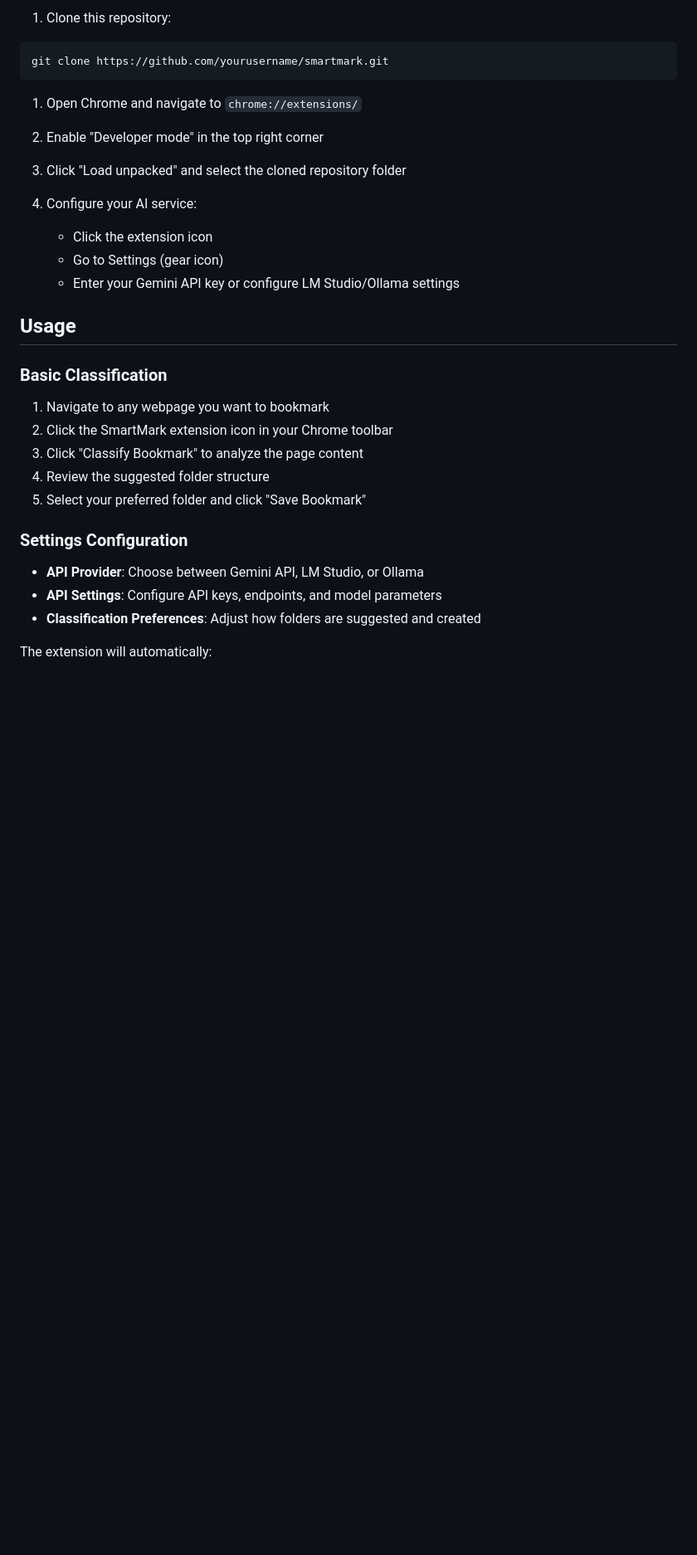
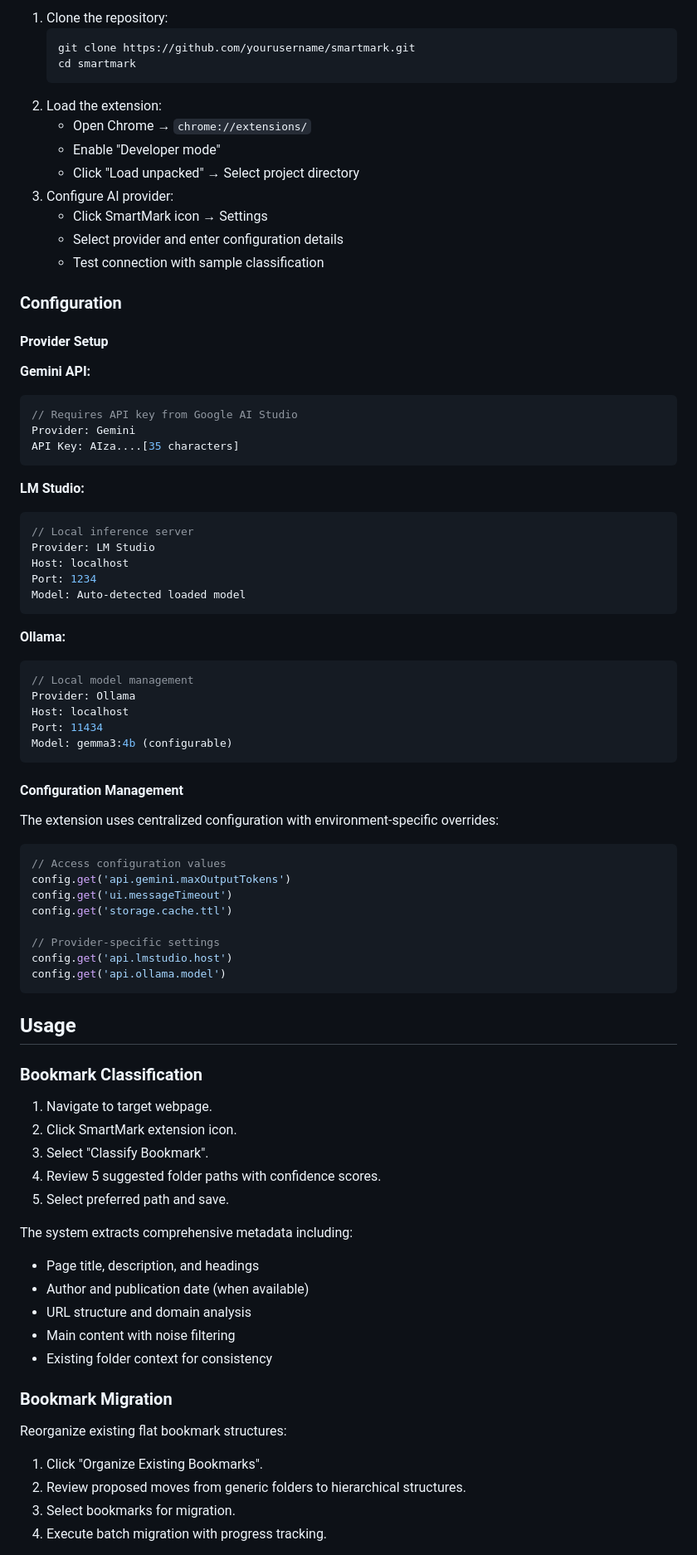
Before and after one commit to mikepred/smartmark, a Markdown page: README.md, the part around the change printed below. Shown: that part at 83% size. Rendered like a GitHub page; blank space fills up the shorter version.

````diff
--- a/README.md
+++ b/README.md
@@ -32,36 +72,83 @@ An intelligent Chrome extension that automatically organizes bookmarks into mean
 
-1. Clone this repository:
+1.  Clone the repository:
+    ```bash
+    git clone https://github.com/yourusername/smartmark.git
+    cd smartmark
+    ```
+2.  Load the extension:
+    - Open Chrome → `chrome://extensions/`
+    - Enable "Developer mode"
+    - Click "Load unpacked" → Select project directory
+3.  Configure AI provider:
+    - Click SmartMark icon → Settings
+    - Select provider and enter configuration details
+    - Test connection with sample classification
 
-```bash
-git clone https://github.com/yourusername/smartmark.git
+### Configuration
+
+#### Provider Setup
+
+**Gemini API:**
+```javascript
+// Requires API key from Google AI Studio
+Provider: Gemini
+API Key: AIza....[35 characters]
 ```
 
-1. Open Chrome and navigate to `chrome://extensions/`
+**LM Studio:**
+```javascript
+// Local inference server
+Provider: LM Studio
+Host: localhost
+Port: 1234
+Model: Auto-detected loaded model
+```
 
-1. Enable "Developer mode" in the top right corner
+**Ollama:**
+```javascript
+// Local model management
+Provider: Ollama
+Host: localhost
+Port: 11434
+Model: gemma3:4b (configurable)
+```
 
-1. Click "Load unpacked" and select the cloned repository folder
+#### Configuration Management
+The extension uses centralized configuration with environment-specific overrides:
 
-1. Configure your AI service:
-   - Click the extension icon
-   - Go to Settings (gear icon)
-   - Enter your Gemini API key or configure LM Studio/Ollama settings
+```javascript
+// Access configuration values
+config.get('api.gemini.maxOutputTokens')
+config.get('ui.messageTimeout')
+config.get('storage.cache.ttl')
+
+// Provider-specific settings
+config.get('api.lmstudio.host')
+config.get('api.ollama.model')
+```
 
 ## Usage
 
-### Basic Classification
+### Bookmark Classification
+1.  Navigate to target webpage.
+2.  Click SmartMark extension icon.
+3.  Select "Classify Bookmark".
+4.  Review 5 suggested folder paths with confidence scores.
+5.  Select preferred path and save.
 
-1. Navigate to any webpage you want to bookmark
-2. Click the SmartMark extension icon in your Chrome toolbar
-3. Click "Classify Bookmark" to analyze the page content
-4. Review the suggested folder structure
-5. Select your preferred folder and click "Save Bookmark"
+The system extracts comprehensive metadata including:
 
-### Settings Configuration
+- Page title, description, and headings
+- Author and publication date (when available)
+- URL structure and domain analysis
+- Main content with noise filtering
+- Existing folder context for consistency
 
-- **API Provider**: Choose between Gemini API, LM Studio, or Ollama
-- **API Settings**: Configure API keys, endpoints, and model parameters
-- **Classification Preferences**: Adjust how folders are suggested and created
+### Bookmark Migration
+Reorganize existing flat bookmark structures:
 
-The extension will automatically:
+1.  Click "Organize Existing Bookmarks".
+2.  Review proposed moves from generic folders to hierarchical structures.
+3.  Select bookmarks for migration.
+4.  Execute batch migration with progress tracking.
 
````
Also changed, not shown: other parts of README.md (+186 -153 lines).
